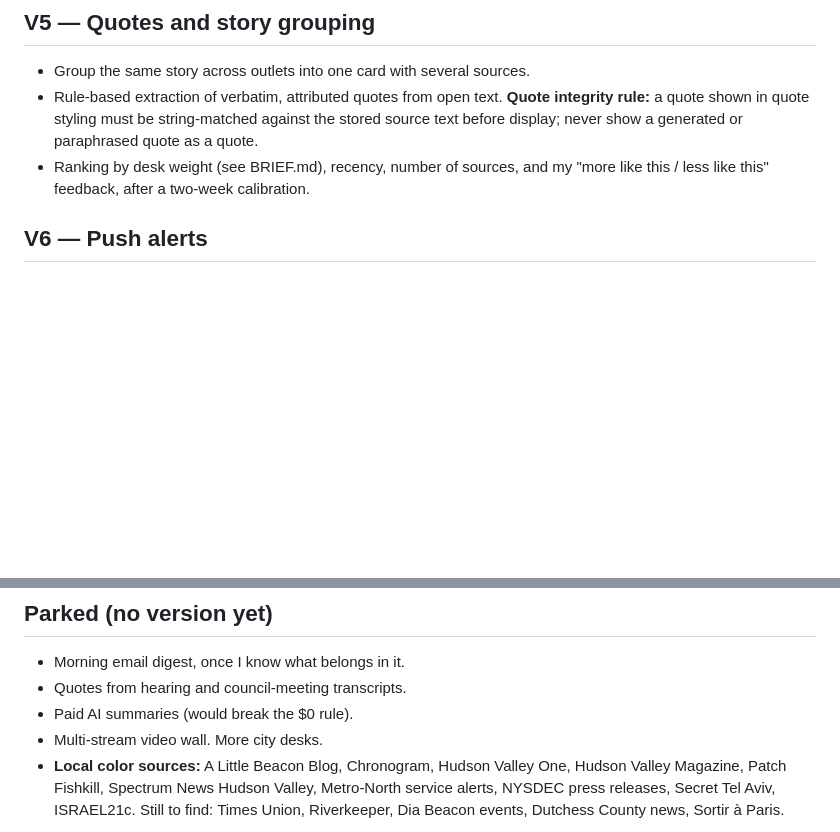
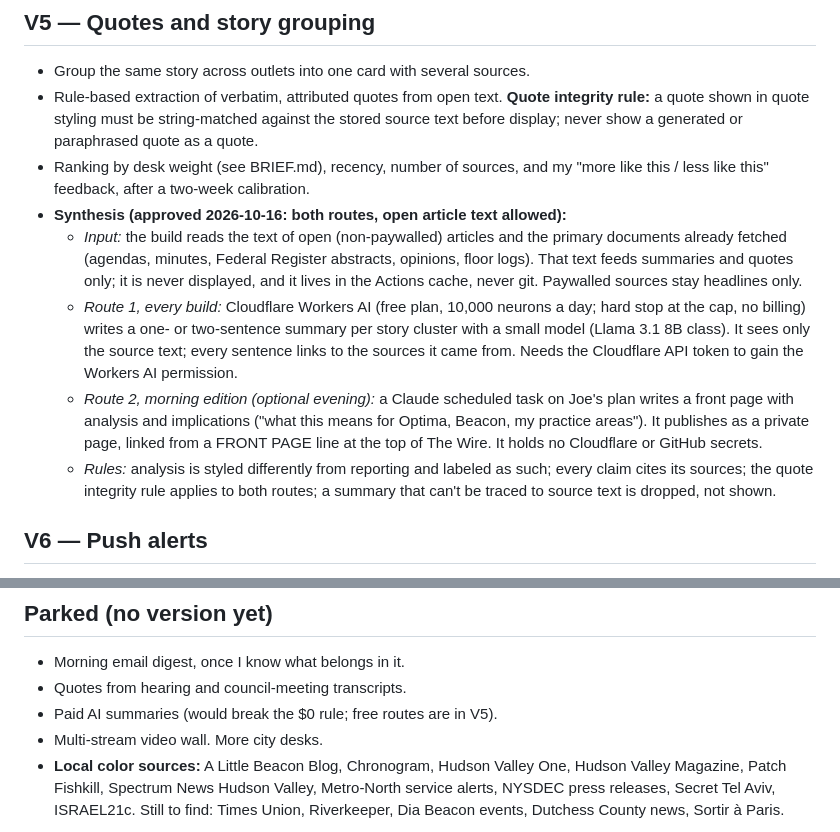
Before and after one commit to jlinksman/the-wire, a Markdown page: ROADMAP.md, 2 parts joined by grey strips. Drawn GitHub-style; blank space fills up the shorter version.

Commit message:
Record approved synthesis plan in V5 and update the content rule
Both summary routes (Workers AI per build, Claude morning edition) and reading
open article text for summaries and quotes, approved 2026-10-16.

Co-Authored-By: Claude Opus 5.5 <noreply@anthropic.com>
Claude-Session: https://claude.ai/code/session_015qjURkTVnQ42c8jQaWCjX3

```diff
--- a/ROADMAP.md
+++ b/ROADMAP.md
@@ -32,6 +32,11 @@ Everything here was researched and scoped, then held back so V1 could start simp
 - Group the same story across outlets into one card with several sources.
 - Rule-based extraction of verbatim, attributed quotes from open text. **Quote integrity rule:** a quote shown in quote styling must be string-matched against the stored source text before display; never show a generated or paraphrased quote as a quote.
 - Ranking by desk weight (see BRIEF.md), recency, number of sources, and my "more like this / less like this" feedback, after a two-week calibration.
+- **Synthesis (approved 2026-10-16: both routes, open article text allowed):**
+  - *Input:* the build reads the text of open (non-paywalled) articles and the primary documents already fetched (agendas, minutes, Federal Register abstracts, opinions, floor logs). That text feeds summaries and quotes only; it is never displayed, and it lives in the Actions cache, never git. Paywalled sources stay headlines only.
+  - *Route 1, every build:* Cloudflare Workers AI (free plan, 10,000 neurons a day; hard stop at the cap, no billing) writes a one- or two-sentence summary per story cluster with a small model (Llama 3.1 8B class). It sees only the source text; every sentence links to the sources it came from. Needs the Cloudflare API token to gain the Workers AI permission.
+  - *Route 2, morning edition (optional evening):* a Claude scheduled task on Joe's plan writes a front page with analysis and implications ("what this means for Optima, Beacon, my practice areas"). It publishes as a private page, linked from a FRONT PAGE line at the top of The Wire. It holds no Cloudflare or GitHub secrets.
+  - *Rules:* analysis is styled differently from reporting and labeled as such; every claim cites its sources; the quote integrity rule applies to both routes; a summary that can't be traced to source text is dropped, not shown.
 
 ## V6 — Push alerts
 - Through ntfy.sh (free). Beacon: National Weather Service warnings and official city or police posts matching approved keywords. Geopolitical: the same event from at least three independent outlets within 30 minutes, or a confirmed alert source. At most 5 a day, deduplicated.
@@ -48,6 +53,6 @@ Everything here was researched and scoped, then held back so V1 could start simp
 ## Parked (no version yet)
 - Morning email digest, once I know what belongs in it.
 - Quotes from hearing and council-meeting transcripts.
-- Paid AI summaries (would break the $0 rule).
+- Paid AI summaries (would break the $0 rule; free routes are in V5).
 - Multi-stream video wall. More city desks.
 - **Local color sources:** A Little Beacon Blog, Chronogram, Hudson Valley One, Hudson Valley Magazine, Patch Fishkill, Spectrum News Hudson Valley, Metro-North service alerts, NYSDEC press releases, Secret Tel Aviv, ISRAEL21c. Still to find: Times Union, Riverkeeper, Dia Beacon events, Dutchess County news, Sortir à Paris.
```
Also changed, not shown: CLAUDE.md (+1 -1 lines).
